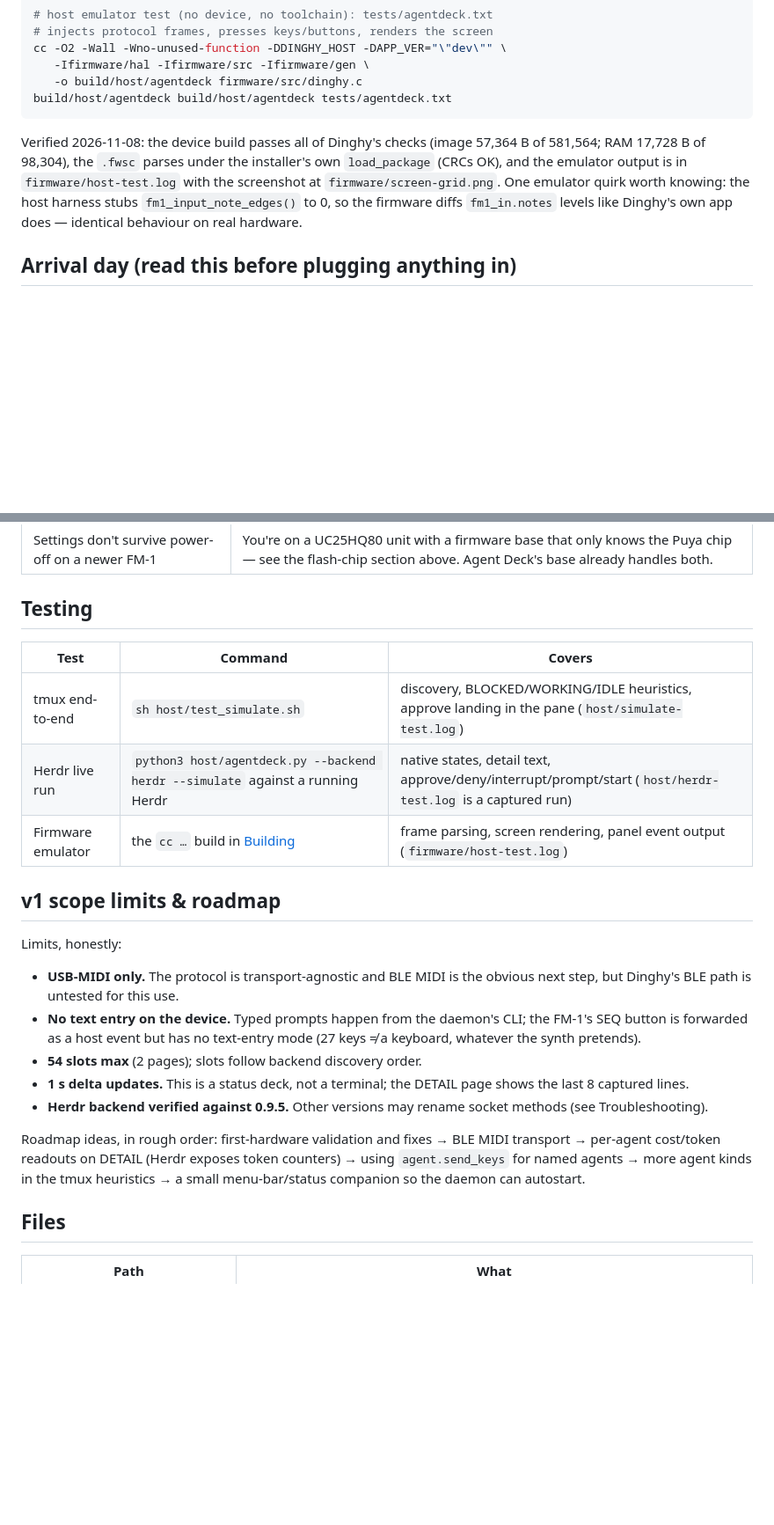
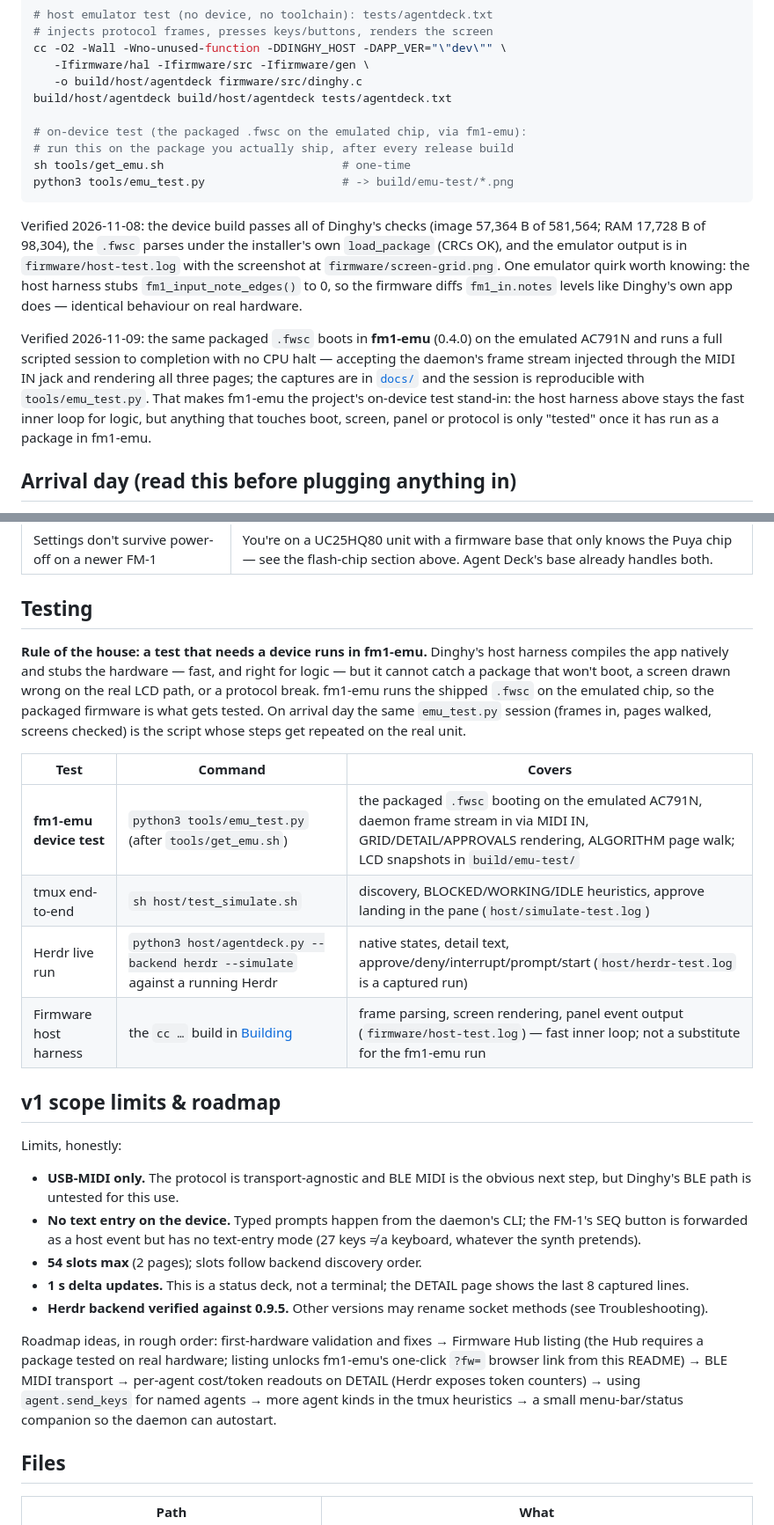
Before and after one commit to kevinelliott/fm-1-agent-deck, a Markdown page: README.md, 2 parts joined by grey strips. Shown at 88% size. Rendered like a GitHub page; blank space fills up the shorter version.

````diff
--- a/README.md
+++ b/README.md
@@ -294,6 +346,11 @@ cc -O2 -Wall -Wno-unused-function -DDINGHY_HOST -DAPP_VER="\"dev\"" \
    -Ifirmware/hal -Ifirmware/src -Ifirmware/gen \
    -o build/host/agentdeck firmware/src/dinghy.c
 build/host/agentdeck build/host/agentdeck tests/agentdeck.txt
+
+# on-device test (the packaged .fwsc on the emulated chip, via fm1-emu):
+# run this on the package you actually ship, after every release build
+sh tools/get_emu.sh                          # one-time
+python3 tools/emu_test.py                    # -> build/emu-test/*.png
 ```
 
 Verified 2026-11-08: the device build passes all of Dinghy's checks
@@ -304,6 +361,17 @@ output is in `firmware/host-test.log` with the screenshot at
 harness stubs `fm1_input_note_edges()` to 0, so the firmware diffs
 `fm1_in.notes` levels like Dinghy's own app does — identical behaviour
 on real hardware.
+
+Verified 2026-11-09: the same packaged `.fwsc` boots in **fm1-emu**
+(0.4.0) on the emulated AC791N and runs a full scripted session to
+completion with no CPU halt — accepting the daemon's frame stream
+injected through the MIDI IN jack and rendering all three pages; the
+captures are in [`docs/`](#see-it-running--fm1-emu) and the session is
+reproducible with `tools/emu_test.py`. That makes fm1-emu the
+project's on-device test stand-in: the host harness above stays the
+fast inner loop for logic, but anything that touches boot, screen,
+panel or protocol is only "tested" once it has run as a package in
+fm1-emu.
 
 ## Arrival day (read this before plugging anything in)
 
@@ -366,11 +439,21 @@ mid-write.
 
 ## Testing
 
+**Rule of the house: a test that needs a device runs in fm1-emu.**
+Dinghy's host harness compiles the app natively and stubs the hardware
+— fast, and right for logic — but it cannot catch a package that won't
+boot, a screen drawn wrong on the real LCD path, or a protocol break.
+fm1-emu runs the shipped `.fwsc` on the emulated chip, so the packaged
+firmware is what gets tested. On arrival day the same `emu_test.py`
+session (frames in, pages walked, screens checked) is the script whose
+steps get repeated on the real unit.
+
 | Test | Command | Covers |
 |---|---|---|
+| **fm1-emu device test** | `python3 tools/emu_test.py` (after `tools/get_emu.sh`) | the packaged `.fwsc` booting on the emulated AC791N, daemon frame stream in via MIDI IN, GRID/DETAIL/APPROVALS rendering, ALGORITHM page walk; LCD snapshots in `build/emu-test/` |
 | tmux end-to-end | `sh host/test_simulate.sh` | discovery, BLOCKED/WORKING/IDLE heuristics, approve landing in the pane (`host/simulate-test.log`) |
 | Herdr live run | `python3 host/agentdeck.py --backend herdr --simulate` against a running Herdr | native states, detail text, approve/deny/interrupt/prompt/start (`host/herdr-test.log` is a captured run) |
-| Firmware emulator | the `cc …` build in [Building](#building-the-firmware) | frame parsing, screen rendering, panel event output (`firmware/host-test.log`) |
+| Firmware host harness | the `cc …` build in [Building](#building-the-firmware) | frame parsing, screen rendering, panel event output (`firmware/host-test.log`) — fast inner loop; not a substitute for the fm1-emu run |
 
 ## v1 scope limits & roadmap
 
@@ -389,10 +472,12 @@ Limits, honestly:
   socket methods (see Troubleshooting).
 
 Roadmap ideas, in rough order: first-hardware validation and fixes →
-BLE MIDI transport → per-agent cost/token readouts on DETAIL (Herdr
-exposes token counters) → using `agent.send_keys` for named agents →
-more agent kinds in the tmux heuristics → a small menu-bar/status
-companion so the daemon can autostart.
+Firmware Hub listing (the Hub requires a package tested on real
+hardware; listing unlocks fm1-emu's one-click `?fw=` browser link from
+this README) → BLE MIDI transport → per-agent cost/token readouts on
+DETAIL (Herdr exposes token counters) → using `agent.send_keys` for
+named agents → more agent kinds in the tmux heuristics → a small
+menu-bar/status companion so the daemon can autostart.
 
 ## Files
 
````
Also changed, not shown: other parts of README.md (+76 -12 lines), docs/emu-approvals.png (added), docs/emu-detail.png (added), docs/emu-grid.png (added), docs/fm1-agent-deck-hero.jpg, 3 other files.
